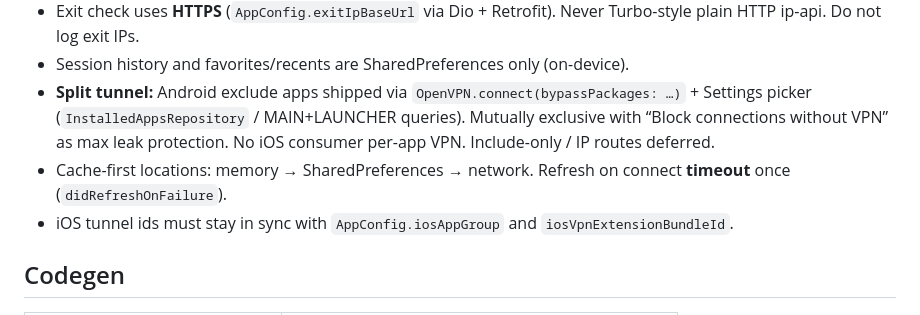
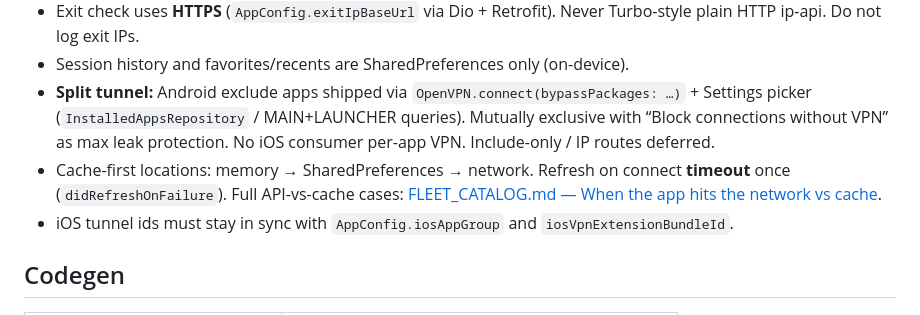
Before and after one commit to enamulhaque028/cyber-vpn, a Markdown page: docs/ARCHITECTURE.md, the part around the change. GitHub-like rendering.

```diff
--- a/docs/ARCHITECTURE.md
+++ b/docs/ARCHITECTURE.md
@@ -61,7 +61,7 @@ Add **`features/subscription/`** and **`features/minutes/`** as new vertical sli
 - Exit check uses **HTTPS** (`AppConfig.exitIpBaseUrl` via Dio + Retrofit). Never Turbo-style plain HTTP ip-api. Do not log exit IPs.
 - Session history and favorites/recents are SharedPreferences only (on-device).
 - **Split tunnel:** Android exclude apps shipped via `OpenVPN.connect(bypassPackages: …)` + Settings picker (`InstalledAppsRepository` / MAIN+LAUNCHER queries). Mutually exclusive with “Block connections without VPN” as max leak protection. No iOS consumer per-app VPN. Include-only / IP routes deferred.
-- Cache-first locations: memory → SharedPreferences → network. Refresh on connect **timeout** once (`didRefreshOnFailure`).
+- Cache-first locations: memory → SharedPreferences → network. Refresh on connect **timeout** once (`didRefreshOnFailure`). Full API-vs-cache cases: [FLEET_CATALOG.md — When the app hits the network vs cache](FLEET_CATALOG.md#when-the-app-hits-the-network-vs-cache).
 - iOS tunnel ids must stay in sync with `AppConfig.iosAppGroup` and `iosVpnExtensionBundleId`.
 
 ## Codegen
```
Also changed, not shown: docs/FLEET_CATALOG.md (+34 -1 lines).
